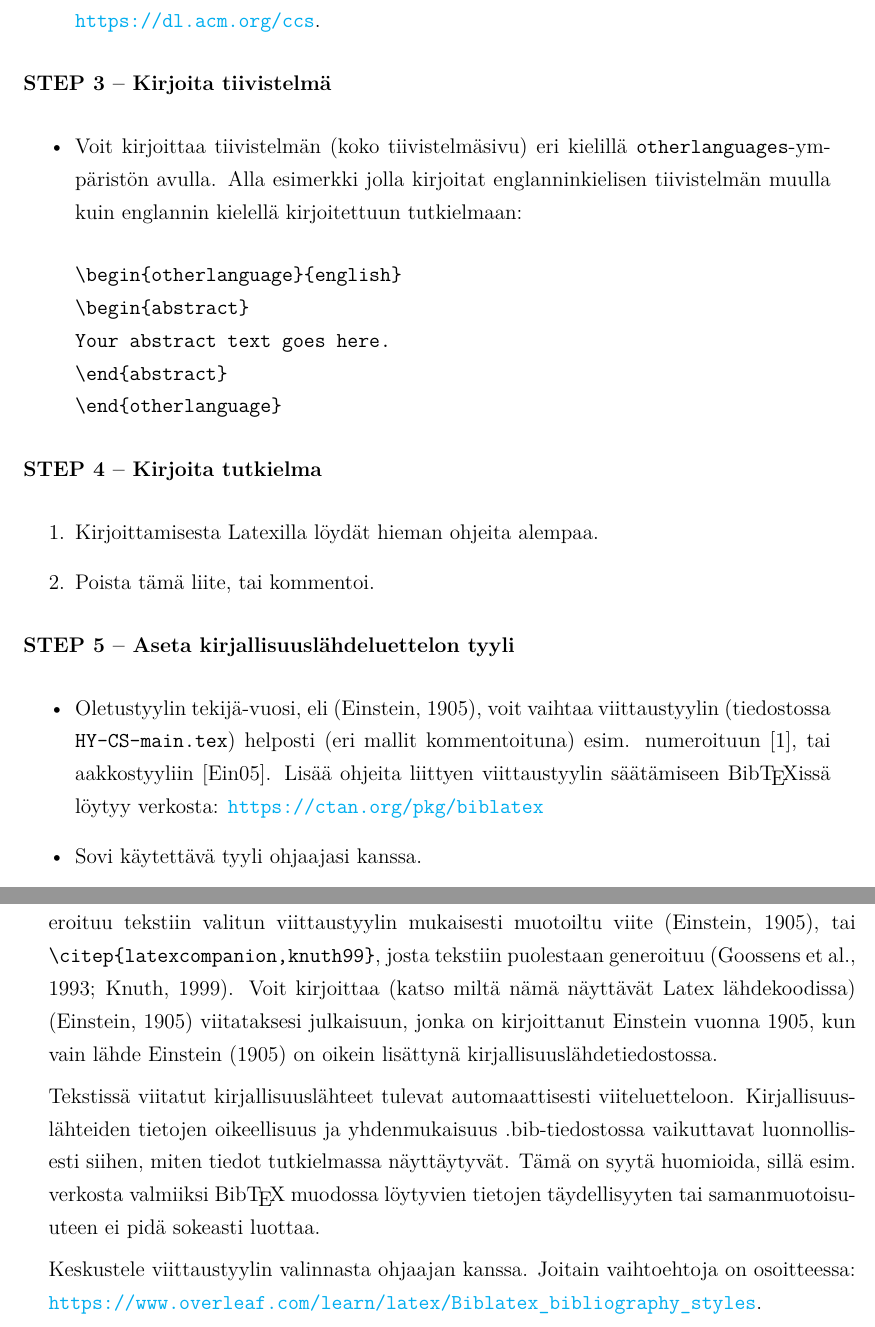
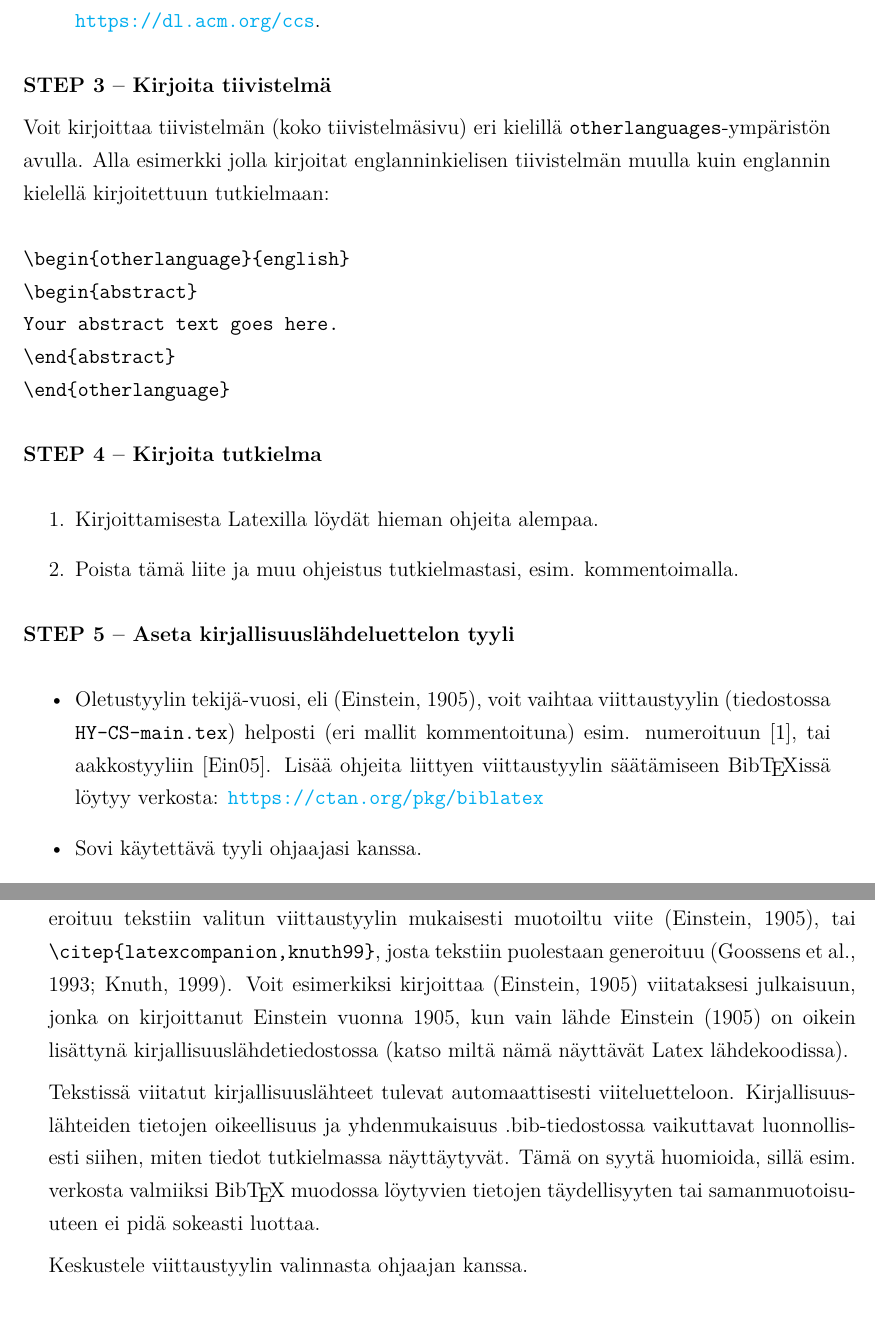
Before and after one commit to pesukone/gradu, a LaTeX thesis (HY-CS-main.tex, which reads instructions/instructions_finnish.tex): two parts of pages 19 and 20 of 22, joined at a grey line, cut so that both start at the same text. Compiled offline with pdfLaTeX.

Commit message:
Polished instructions

```diff
--- a/instructions/instructions_finnish.tex
+++ b/instructions/instructions_finnish.tex
@@ -42,8 +41,9 @@ tutkielman.
 
 {\textbf{STEP 3 -- Kirjoita tiivistelmä}}
 
-\begin{itemize}
-\item Voit kirjoittaa tiivistelmän (koko tiivistelmäsivu) eri kielillä \texttt{otherlanguages}-ym\-pä\-ris\-tön avulla. Alla esimerkki jolla kirjoitat englanninkielisen tiivistelmän muulla kuin englannin kielellä kirjoitettuun tutkielmaan:
+%\begin{itemize}
+%\item
+Voit kirjoittaa tiivistelmän (koko tiivistelmäsivu) eri kielillä \texttt{otherlanguages}-ym\-pä\-ris\-tön avulla. Alla esimerkki jolla kirjoitat englanninkielisen tiivistelmän muulla kuin englannin kielellä kirjoitettuun tutkielmaan:
 
 \begin{verbatim}
 \begin{otherlanguage}{english}
@@ -53,13 +53,13 @@ Your abstract text goes here.
 \end{otherlanguage}
 \end{verbatim}
 
-\end{itemize}
+%\end{itemize}
 
 {\textbf{STEP 4 -- Kirjoita tutkielma}}
 
 \begin{enumerate}
 \item Kirjoittamisesta Latexilla löydät hieman ohjeita alempaa.
-\item Poista tämä liite, tai kommentoi.
+\item Poista tämä liite ja muu ohjeistus tutkielmastasi, esim. kommentoimalla.
 \end{enumerate}
 
 {\textbf{STEP 5 -- Aseta kirjallisuuslähdeluettelon tyyli}}
@@ -113,13 +113,14 @@ Kirjallisuuslähteet ylläpidetään erillisessä .bib-tiedostossa. Tässä tutk
 \end{figure}
 
 Viitteet kirjallisuuslähteisiin muodostetaan komennolla \texttt{\textbackslash citep\{einstein\}}, josta generoituu tekstiin valitun viittaustyylin mukaisesti muotoiltu viite \citep{einstein}, tai \texttt{\textbackslash citep\{latexcompanion,knuth99\}}, josta tekstiin puolestaan generoituu \citep{latexcompanion,knuth99}.
-Voit kirjoittaa (katso miltä nämä näyttävät Latex lähdekoodissa) \citep{einstein} viitataksesi julkaisuun, jonka on kirjoittanut \citeauthor{einstein} vuonna \citeyear{einstein}, kun vain lähde \citet{einstein} on oikein lisättynä kirjallisuuslähdetiedostossa.
+Voit esimerkiksi kirjoittaa \citep{einstein} viitataksesi julkaisuun, jonka on kirjoittanut \citeauthor{einstein} vuonna \citeyear{einstein}, kun vain lähde \citet{einstein} on oikein lisättynä kirjallisuuslähdetiedostossa (katso miltä nämä näyttävät Latex lähdekoodissa).
 
 Tekstissä viitatut kirjallisuuslähteet tulevat automaattisesti viiteluetteloon. Kirjallisuuslähteiden tietojen oikeellisuus ja yhdenmukaisuus .bib-tiedostossa vaikuttavat luonnollisesti siihen, miten tiedot tutkielmassa näyttäytyvät. Tämä on syytä huomioida, sillä esim.\ verkosta valmiiksi {Bib\TeX} muodossa löytyvien tietojen täydellisyyten tai samanmuotoisuuteen ei pidä sokeasti luottaa.
 
 
-Keskustele viittaustyylin valinnasta ohjaajan kanssa. Joitain vaihtoehtoja on osoitteessa:\\
-\url{https://www.overleaf.com/learn/latex/Biblatex_bibliography_styles}.
+Keskustele viittaustyylin valinnasta ohjaajan kanssa.
+%Joitain vaihtoehtoja on osoitteessa:\\
+%\url{https://www.overleaf.com/learn/latex/Biblatex_bibliography_styles}.
 %\url{https://www.sharelatex.com/learn/Bibtex_bibliography_styles}.
 
 \section{Joitain ohjeita Latexilla kirjoittamiseen}
```
Also changed, not shown: instructions/instructions_english.tex (+3 -3 lines), instructions/instructions_finnish.tex (9 more changed lines).
